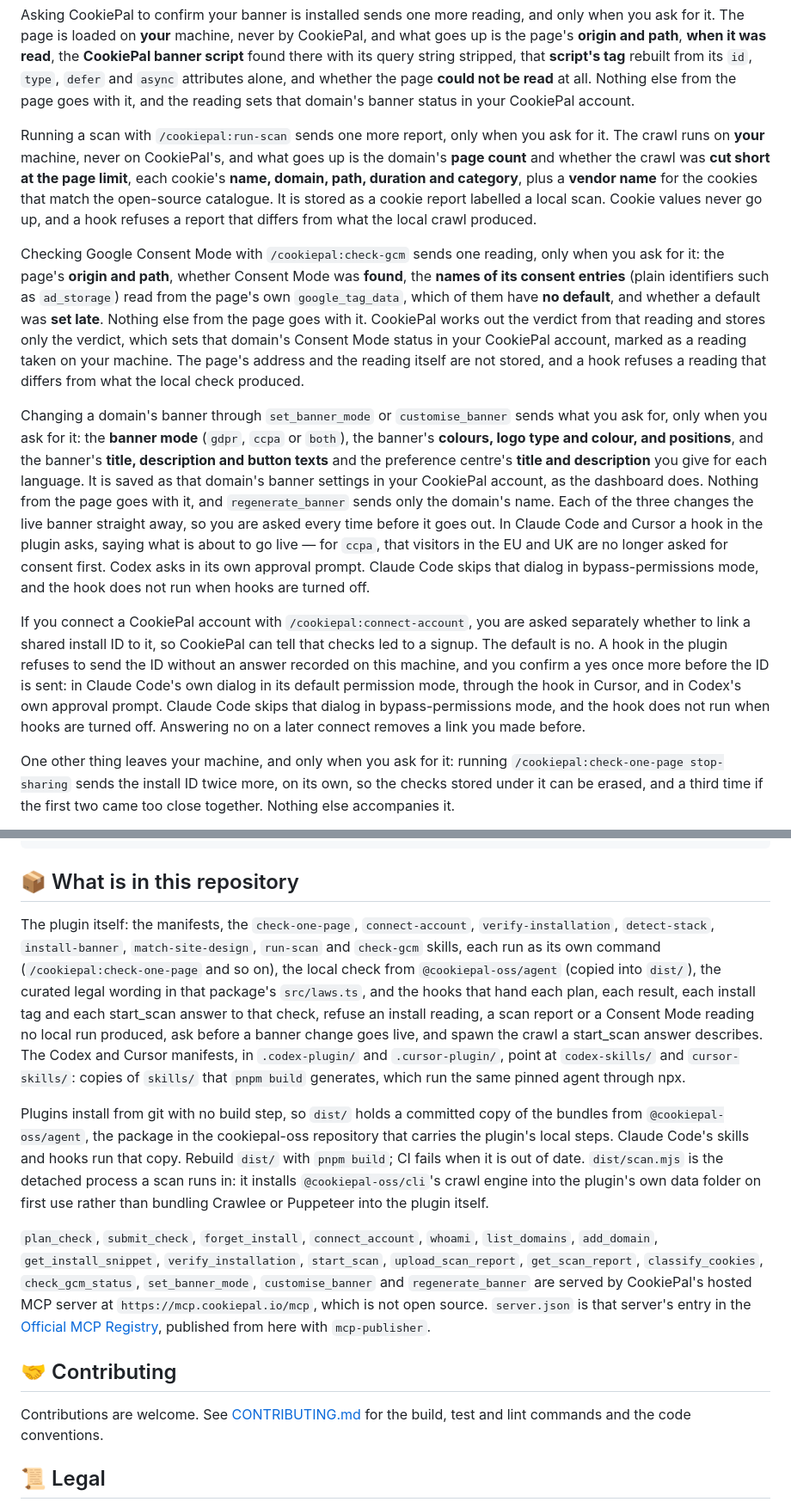
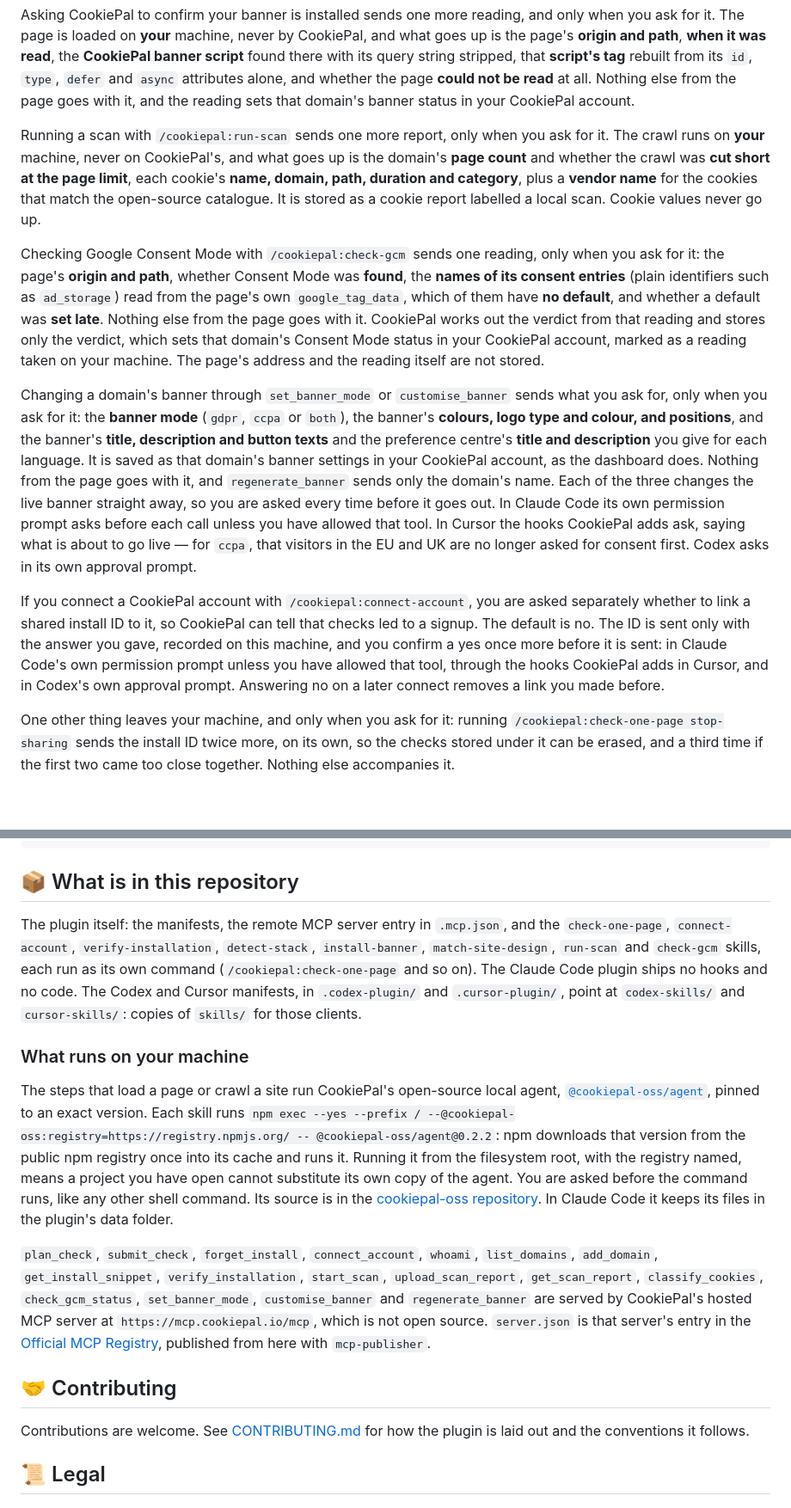
Before and after one commit to cookiepal/cookiepal-plugin, a Markdown page: README.md, 2 parts joined by grey strips. Shown at 86% size. GitHub-like rendering; blank space fills up the shorter version.

Commit message:
docs: describe the plugin as skills only, with the local agent run from npm

```diff
--- a/README.md
+++ b/README.md
@@ -215,13 +215,13 @@ Only what it takes to count checks and store the result:
 
 Asking CookiePal to confirm your banner is installed sends one more reading, and only when you ask for it. The page is loaded on **your** machine, never by CookiePal, and what goes up is the page's **origin and path**, **when it was read**, the **CookiePal banner script** found there with its query string stripped, that **script's tag** rebuilt from its `id`, `type`, `defer` and `async` attributes alone, and whether the page **could not be read** at all. Nothing else from the page goes with it, and the reading sets that domain's banner status in your CookiePal account.
 
-Running a scan with `/cookiepal:run-scan` sends one more report, only when you ask for it. The crawl runs on **your** machine, never on CookiePal's, and what goes up is the domain's **page count** and whether the crawl was **cut short at the page limit**, each cookie's **name, domain, path, duration and category**, plus a **vendor name** for the cookies that match the open-source catalogue. It is stored as a cookie report labelled a local scan. Cookie values never go up, and a hook refuses a report that differs from what the local crawl produced.
+Running a scan with `/cookiepal:run-scan` sends one more report, only when you ask for it. The crawl runs on **your** machine, never on CookiePal's, and what goes up is the domain's **page count** and whether the crawl was **cut short at the page limit**, each cookie's **name, domain, path, duration and category**, plus a **vendor name** for the cookies that match the open-source catalogue. It is stored as a cookie report labelled a local scan. Cookie values never go up.
 
-Checking Google Consent Mode with `/cookiepal:check-gcm` sends one reading, only when you ask for it: the page's **origin and path**, whether Consent Mode was **found**, the **names of its consent entries** (plain identifiers such as `ad_storage`) read from the page's own `google_tag_data`, which of them have **no default**, and whether a default was **set late**. Nothing else from the page goes with it. CookiePal works out the verdict from that reading and stores only the verdict, which sets that domain's Consent Mode status in your CookiePal account, marked as a reading taken on your machine. The page's address and the reading itself are not stored, and a hook refuses a reading that differs from what the local check produced.
+Checking Google Consent Mode with `/cookiepal:check-gcm` sends one reading, only when you ask for it: the page's **origin and path**, whether Consent Mode was **found**, the **names of its consent entries** (plain identifiers such as `ad_storage`) read from the page's own `google_tag_data`, which of them have **no default**, and whether a default was **set late**. Nothing else from the page goes with it. CookiePal works out the verdict from that reading and stores only the verdict, which sets that domain's Consent Mode status in your CookiePal account, marked as a reading taken on your machine. The page's address and the reading itself are not stored.
 
-Changing a domain's banner through `set_banner_mode` or `customise_banner` sends what you ask for, only when you ask for it: the **banner mode** (`gdpr`, `ccpa` or `both`), the banner's **colours, logo type and colour, and positions**, and the banner's **title, description and button texts** and the preference centre's **title and description** you give for each language. It is saved as that domain's banner settings in your CookiePal account, as the dashboard does. Nothing from the page goes with it, and `regenerate_banner` sends only the domain's name. Each of the three changes the live banner straight away, so you are asked every time before it goes out. In Claude Code and Cursor a hook in the plugin asks, saying what is about to go live — for `ccpa`, that visitors in the EU and UK are no longer asked for consent first. Codex asks in its own approval prompt. Claude Code skips that dialog in bypass-permissions mode, and the hook does not run when hooks are turned off.
+Changing a domain's banner through `set_banner_mode` or `customise_banner` sends what you ask for, only when you ask for it: the **banner mode** (`gdpr`, `ccpa` or `both`), the banner's **colours, logo type and colour, and positions**, and the banner's **title, description and button texts** and the preference centre's **title and description** you give for each language. It is saved as that domain's banner settings in your CookiePal account, as the dashboard does. Nothing from the page goes with it, and `regenerate_banner` sends only the domain's name. Each of the three changes the live banner straight away, so you are asked every time before it goes out. In Claude Code its own permission prompt asks before each call unless you have allowed that tool. In Cursor the hooks CookiePal adds ask, saying what is about to go live — for `ccpa`, that visitors in the EU and UK are no longer asked for consent first. Codex asks in its own approval prompt.
 
-If you connect a CookiePal account with `/cookiepal:connect-account`, you are asked separately whether to link a shared install ID to it, so CookiePal can tell that checks led to a signup. The default is no. A hook in the plugin refuses to send the ID without an answer recorded on this machine, and you confirm a yes once more before the ID is sent: in Claude Code's own dialog in its default permission mode, through the hook in Cursor, and in Codex's own approval prompt. Claude Code skips that dialog in bypass-permissions mode, and the hook does not run when hooks are turned off. Answering no on a later connect removes a link you made before.
+If you connect a CookiePal account with `/cookiepal:connect-account`, you are asked separately whether to link a shared install ID to it, so CookiePal can tell that checks led to a signup. The default is no. The ID is sent only with the answer you gave, recorded on this machine, and you confirm a yes once more before it is sent: in Claude Code's own permission prompt unless you have allowed that tool, through the hooks CookiePal adds in Cursor, and in Codex's own approval prompt. Answering no on a later connect removes a link you made before.
 
 One other thing leaves your machine, and only when you ask for it: running `/cookiepal:check-one-page stop-sharing` sends the install ID twice more, on its own, so the checks stored under it can be erased, and a third time if the first two came too close together. Nothing else accompanies it.
 
@@ -317,15 +317,17 @@ claude plugin marketplace remove cookiepal
 
 ## 📦 What is in this repository
 
-The plugin itself: the manifests, the `check-one-page`, `connect-account`, `verify-installation`, `detect-stack`, `install-banner`, `match-site-design`, `run-scan` and `check-gcm` skills, each run as its own command (`/cookiepal:check-one-page` and so on), the local check from `@cookiepal-oss/agent` (copied into `dist/`), the curated legal wording in that package's `src/laws.ts`, and the hooks that hand each plan, each result, each install tag and each start_scan answer to that check, refuse an install reading, a scan report or a Consent Mode reading no local run produced, ask before a banner change goes live, and spawn the crawl a start_scan answer describes. The Codex and Cursor manifests, in `.codex-plugin/` and `.cursor-plugin/`, point at `codex-skills/` and `cursor-skills/`: copies of `skills/` that `pnpm build` generates, which run the same pinned agent through npx.
+The plugin itself: the manifests, the remote MCP server entry in `.mcp.json`, and the `check-one-page`, `connect-account`, `verify-installation`, `detect-stack`, `install-banner`, `match-site-design`, `run-scan` and `check-gcm` skills, each run as its own command (`/cookiepal:check-one-page` and so on). The Claude Code plugin ships no hooks and no code. The Codex and Cursor manifests, in `.codex-plugin/` and `.cursor-plugin/`, point at `codex-skills/` and `cursor-skills/`: copies of `skills/` for those clients.
 
-Plugins install from git with no build step, so `dist/` holds a committed copy of the bundles from `@cookiepal-oss/agent`, the package in the cookiepal-oss repository that carries the plugin's local steps. Claude Code's skills and hooks run that copy. Rebuild `dist/` with `pnpm build`; CI fails when it is out of date. `dist/scan.mjs` is the detached process a scan runs in: it installs `@cookiepal-oss/cli`'s crawl engine into the plugin's own data folder on first use rather than bundling Crawlee or Puppeteer into the plugin itself.
+### What runs on your machine
+
+The steps that load a page or crawl a site run CookiePal's open-source local agent, [`@cookiepal-oss/agent`](https://www.npmjs.com/package/@cookiepal-oss/agent), pinned to an exact version. Each skill runs `npm exec --yes --prefix / --@cookiepal-oss:registry=https://registry.npmjs.org/ -- @cookiepal-oss/agent@0.2.2`: npm downloads that version from the public npm registry once into its cache and runs it. Running it from the filesystem root, with the registry named, means a project you have open cannot substitute its own copy of the agent. You are asked before the command runs, like any other shell command. Its source is in the [cookiepal-oss repository](https://github.com/cookiepal/cookiepal-oss). In Claude Code it keeps its files in the plugin's data folder.
 
 `plan_check`, `submit_check`, `forget_install`, `connect_account`, `whoami`, `list_domains`, `add_domain`, `get_install_snippet`, `verify_installation`, `start_scan`, `upload_scan_report`, `get_scan_report`, `classify_cookies`, `check_gcm_status`, `set_banner_mode`, `customise_banner` and `regenerate_banner` are served by CookiePal's hosted MCP server at `https://mcp.cookiepal.io/mcp`, which is not open source. `server.json` is that server's entry in the [Official MCP Registry](https://registry.modelcontextprotocol.io), published from here with `mcp-publisher`.
 
 ## 🤝 Contributing
 
-Contributions are welcome. See [CONTRIBUTING.md](CONTRIBUTING.md) for the build, test and lint commands and the code conventions.
+Contributions are welcome. See [CONTRIBUTING.md](CONTRIBUTING.md) for how the plugin is laid out and the conventions it follows.
 
 ## 📜 Legal
 
```
Also changed, not shown: other parts of README.md (+5 -5 lines), CONTRIBUTING.md (+13 -42 lines).
